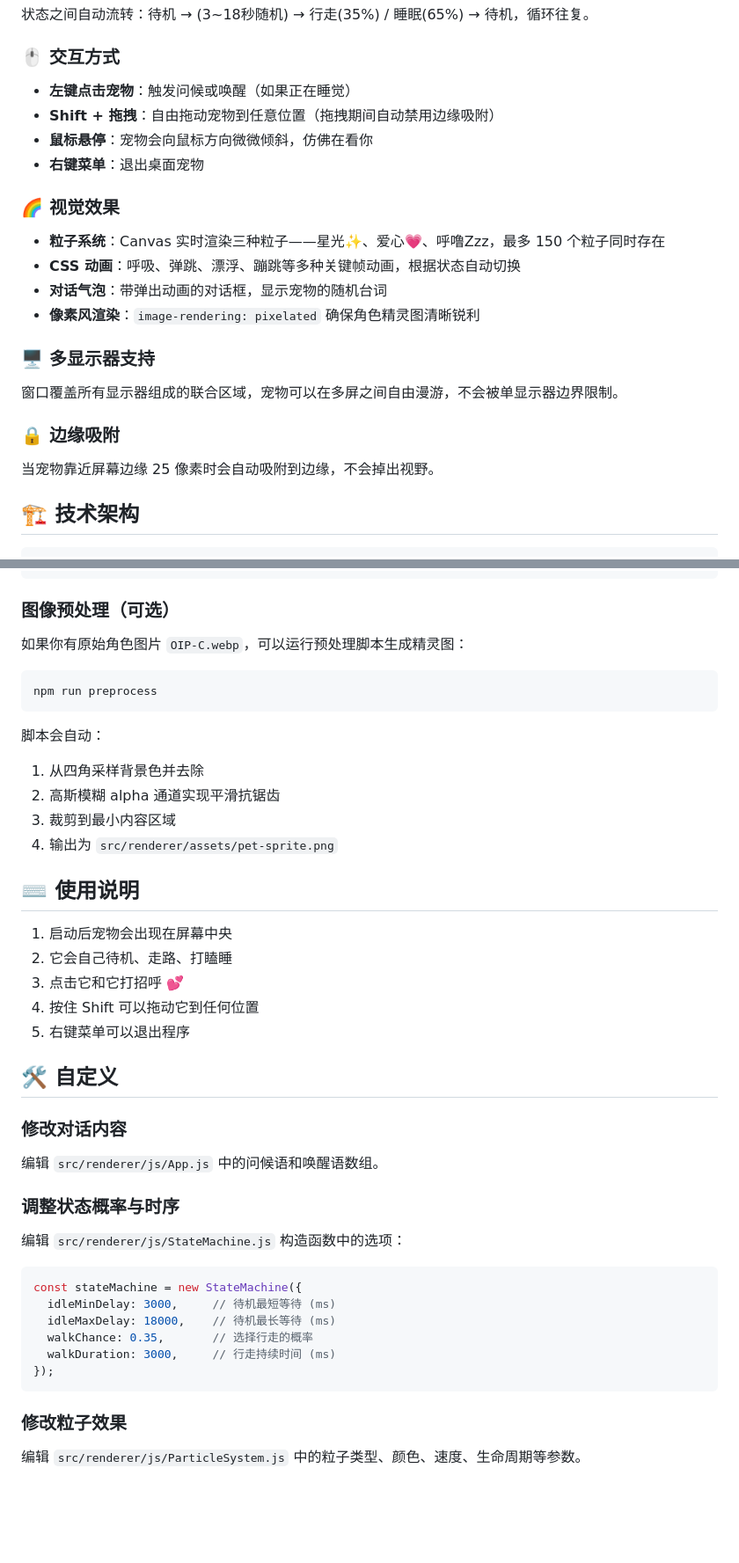
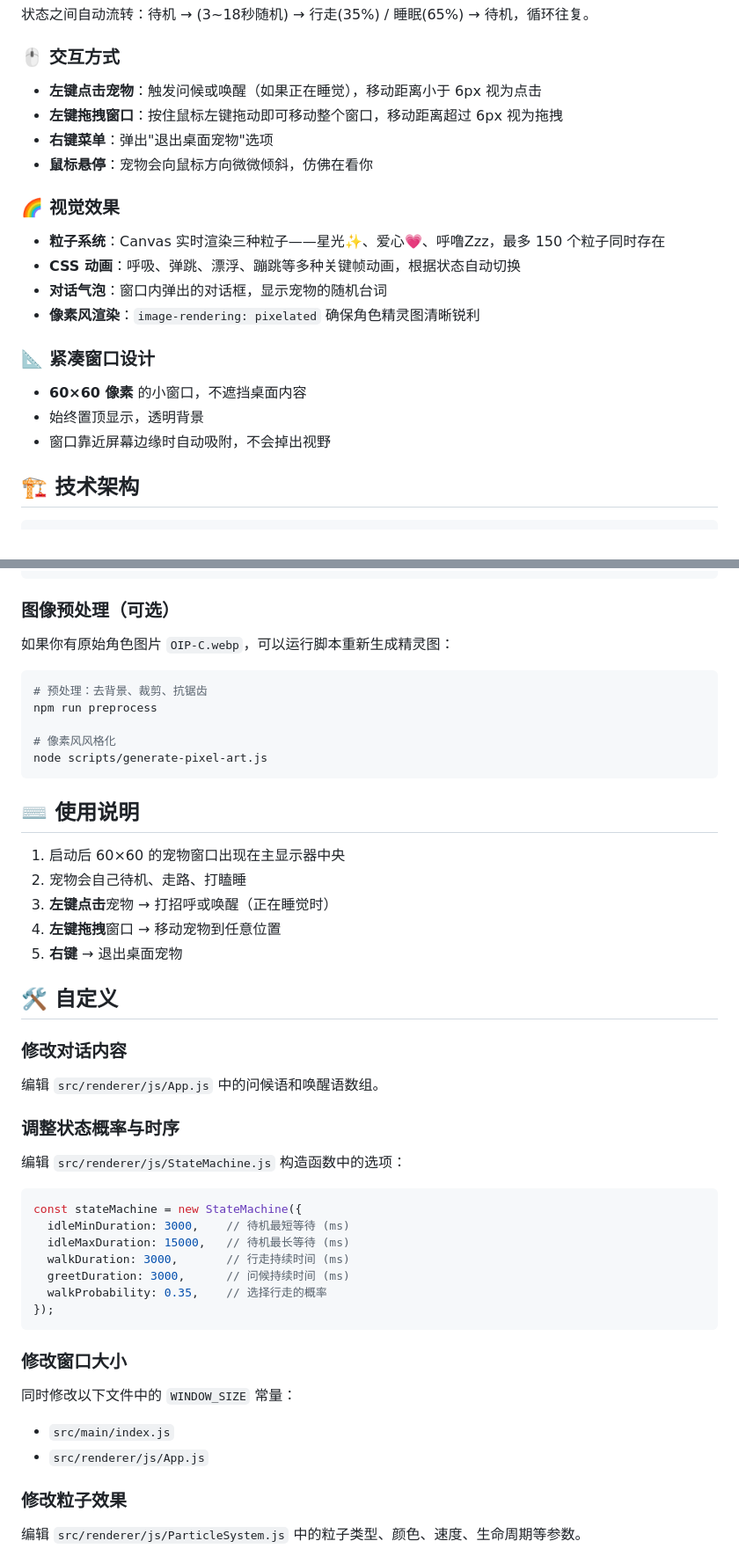
Before and after one commit to CSUMAKER/desktop-pet, a Markdown page: README.md, 2 parts joined by grey strips. Shown at 88% size. GitHub-like rendering; blank space fills up the shorter version.

Commit message:
docs: update README to reflect current features
- Update interaction section: left-click drag (no shift), threshold-based click vs drag
- Update architecture diagram and process descriptions
- Update usage instructions for 60x60 window design
- Add window size customization guide
- Remove outdated multi-monitor and shift+drag references

````diff
--- a/README.md
+++ b/README.md
@@ -19,25 +19,23 @@
 
 ### 🖱️ 交互方式
 
-- **左键点击宠物**：触发问候或唤醒（如果正在睡觉）
-- **Shift + 拖拽**：自由拖动宠物到任意位置（拖拽期间自动禁用边缘吸附）
+- **左键点击宠物**：触发问候或唤醒（如果正在睡觉），移动距离小于 6px 视为点击
+- **左键拖拽窗口**：按住鼠标左键拖动即可移动整个窗口，移动距离超过 6px 视为拖拽
+- **右键菜单**：弹出"退出桌面宠物"选项
 - **鼠标悬停**：宠物会向鼠标方向微微倾斜，仿佛在看你
-- **右键菜单**：退出桌面宠物
 
 ### 🌈 视觉效果
 
 - **粒子系统**：Canvas 实时渲染三种粒子——星光✨、爱心💗、呼噜Zzz，最多 150 个粒子同时存在
 - **CSS 动画**：呼吸、弹跳、漂浮、蹦跳等多种关键帧动画，根据状态自动切换
-- **对话气泡**：带弹出动画的对话框，显示宠物的随机台词
+- **对话气泡**：窗口内弹出的对话框，显示宠物的随机台词
 - **像素风渲染**：`image-rendering: pixelated` 确保角色精灵图清晰锐利
 
-### 🖥️ 多显示器支持
+### 📐 紧凑窗口设计
 
-窗口覆盖所有显示器组成的联合区域，宠物可以在多屏之间自由漫游，不会被单显示器边界限制。
-
-### 🔒 边缘吸附
-
-当宠物靠近屏幕边缘 25 像素时会自动吸附到边缘，不会掉出视野。
+- **60×60 像素** 的小窗口，不遮挡桌面内容
+- 始终置顶显示，透明背景
+- 窗口靠近屏幕边缘时自动吸附，不会掉出视野
 
 ## 🏗️ 技术架构
 
@@ -138,25 +136,23 @@ npm start
 
 ### 图像预处理（可选）
 
-如果你有原始角色图片 `OIP-C.webp`，可以运行预处理脚本生成精灵图：
+如果你有原始角色图片 `OIP-C.webp`，可以运行脚本重新生成精灵图：
 
 ```bash
+# 预处理：去背景、裁剪、抗锯齿
 npm run preprocess
+
+# 像素风风格化
+node scripts/generate-pixel-art.js
 ```
-
-脚本会自动：
-1. 从四角采样背景色并去除
-2. 高斯模糊 alpha 通道实现平滑抗锯齿
-3. 裁剪到最小内容区域
-4. 输出为 `src/renderer/assets/pet-sprite.png`
 
 ## ⌨️ 使用说明
 
-1. 启动后宠物会出现在屏幕中央
-2. 它会自己待机、走路、打瞌睡
-3. 点击它和它打招呼 💕
-4. 按住 Shift 可以拖动它到任何位置
-5. 右键菜单可以退出程序
+1. 启动后 60×60 的宠物窗口出现在主显示器中央
+2. 宠物会自己待机、走路、打瞌睡
+3. **左键点击**宠物 → 打招呼或唤醒（正在睡觉时）
+4. **左键拖拽**窗口 → 移动宠物到任意位置
+5. **右键** → 退出桌面宠物
 
 ## 🛠️ 自定义
 
@@ -170,12 +166,19 @@ npm run preprocess
 
 ```javascript
 const stateMachine = new StateMachine({
-  idleMinDelay: 3000,     // 待机最短等待 (ms)
-  idleMaxDelay: 18000,    // 待机最长等待 (ms)
-  walkChance: 0.35,       // 选择行走的概率
-  walkDuration: 3000,     // 行走持续时间 (ms)
+  idleMinDuration: 3000,    // 待机最短等待 (ms)
+  idleMaxDuration: 15000,   // 待机最长等待 (ms)
+  walkDuration: 3000,       // 行走持续时间 (ms)
+  greetDuration: 3000,      // 问候持续时间 (ms)
+  walkProbability: 0.35,    // 选择行走的概率
 });
 ```
+
+### 修改窗口大小
+
+同时修改以下文件中的 `WINDOW_SIZE` 常量：
+- `src/main/index.js`
+- `src/renderer/js/App.js`
 
 ### 修改粒子效果
 
````
Also changed, not shown: other parts of README.md (+6 -6 lines).
